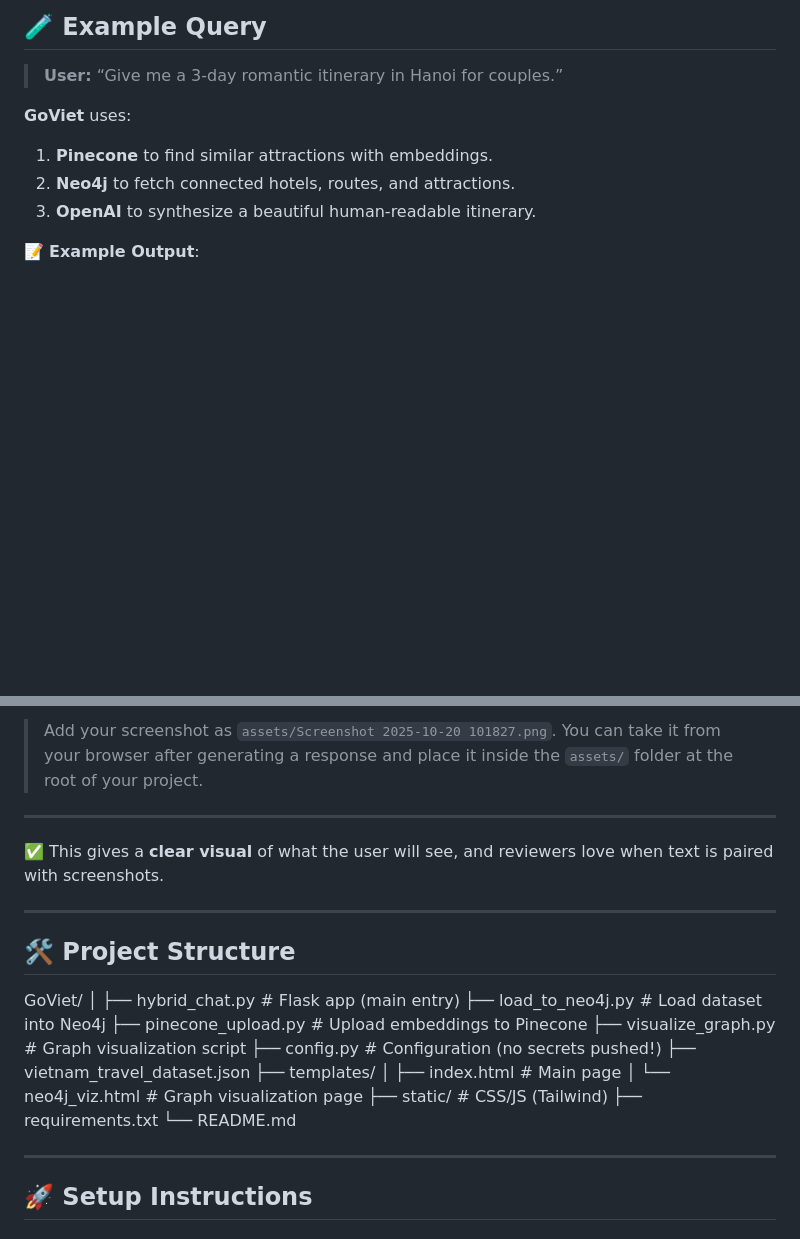
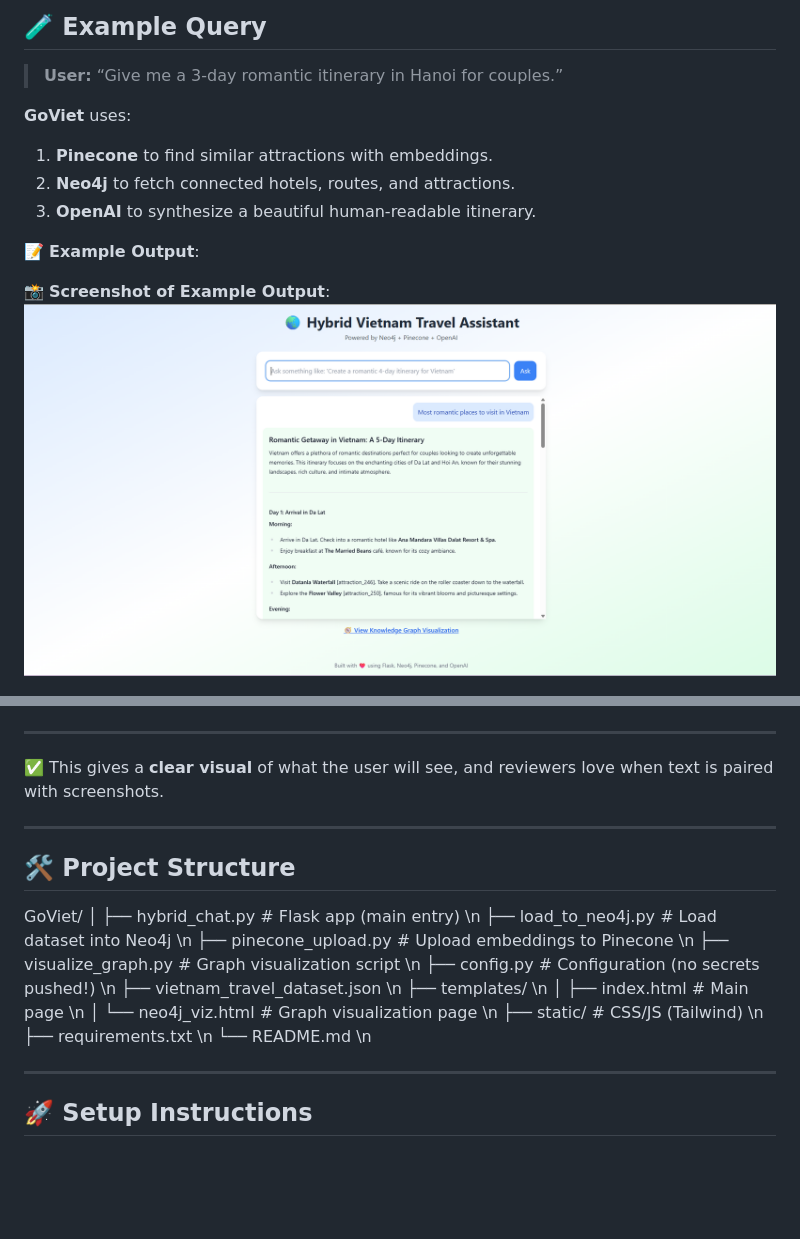
Before and after one commit to Abhay-Chand/GoViet, a Markdown page: README.md, 2 parts joined by grey strips. Rendered like a GitHub page; blank space fills up the shorter version.

```diff
--- a/README.md
+++ b/README.md
@@ -103,4 +103,6 @@ GoViet uses both because:
 
 📝 **Example Output**:
 
+📸 **Screenshot of Example Output**:
+![Example Query Screenshot](assets/Screenshot%202025-10-20%20101827.png)
 
@@ -109,5 +110,4 @@ GoViet uses both because:
 
-> Add your screenshot as `assets/Screenshot 2025-10-20 101827.png`. You can take it from your browser after generating a response and place it inside the `assets/` folder at the root of your project.
 
 ---
 
@@ -121,18 +121,18 @@ GoViet uses both because:
 
 GoViet/
 │
-├── hybrid_chat.py # Flask app (main entry)
-├── load_to_neo4j.py # Load dataset into Neo4j
-├── pinecone_upload.py # Upload embeddings to Pinecone
-├── visualize_graph.py # Graph visualization script
-├── config.py # Configuration (no secrets pushed!)
-├── vietnam_travel_dataset.json
-├── templates/
-│ ├── index.html # Main page
-│ └── neo4j_viz.html # Graph visualization page
-├── static/ # CSS/JS (Tailwind)
-├── requirements.txt
-└── README.md
+├── hybrid_chat.py # Flask app (main entry) \n
+├── load_to_neo4j.py # Load dataset into Neo4j \n
+├── pinecone_upload.py # Upload embeddings to Pinecone \n
+├── visualize_graph.py # Graph visualization script \n
+├── config.py # Configuration (no secrets pushed!) \n
+├── vietnam_travel_dataset.json  \n
+├── templates/ \n
+│ ├── index.html # Main page  \n
+│ └── neo4j_viz.html # Graph visualization page  \n
+├── static/ # CSS/JS (Tailwind)  \n
+├── requirements.txt  \n
+└── README.md  \n
 
 
 
```
Also changed, not shown: other parts of README.md (+1 -2 lines).
